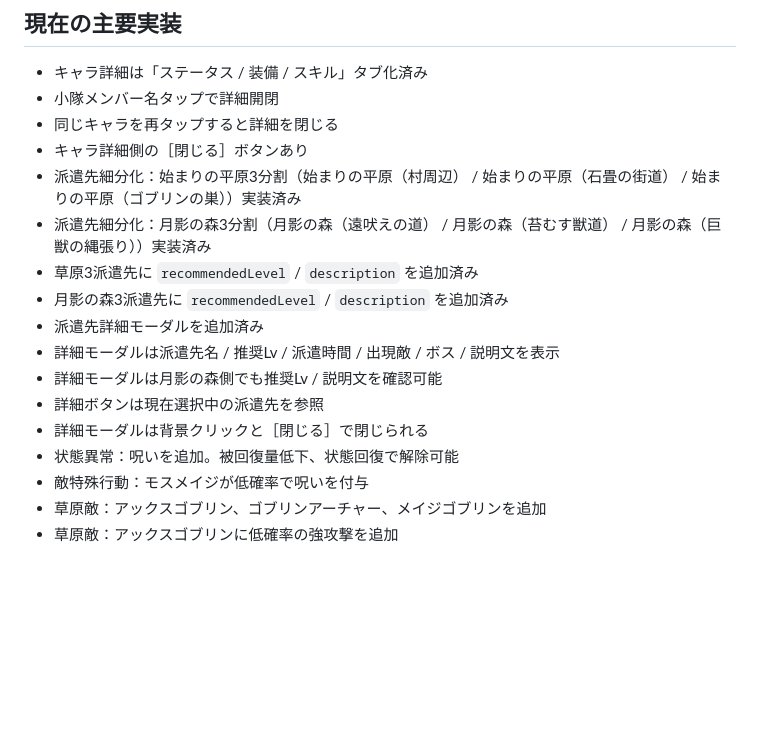
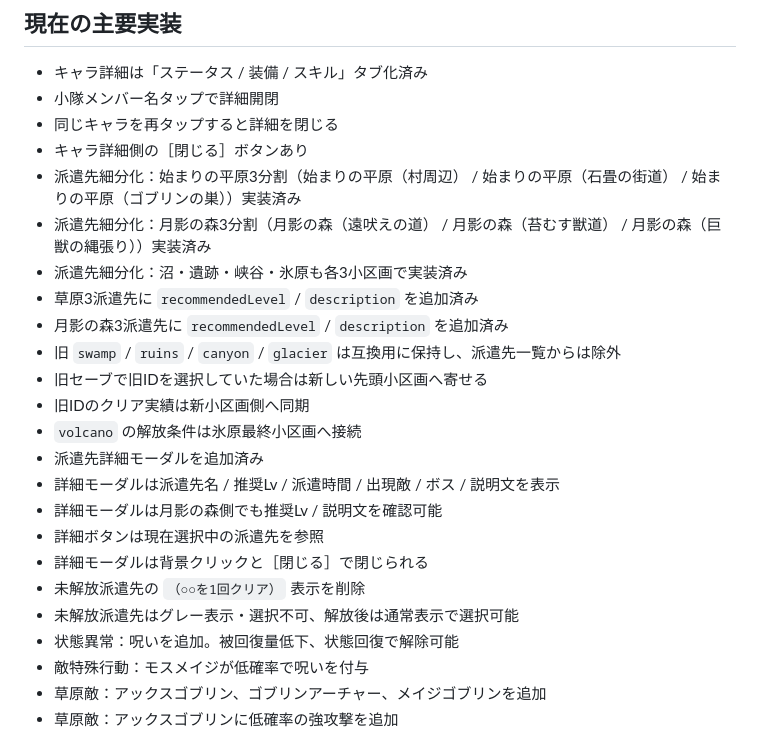
Before and after one commit to higemajin-ux/abc, a Markdown page: docs/status.md, the part around the change. Drawn GitHub-style; blank space fills up the shorter version.

```diff
--- a/docs/status.md
+++ b/docs/status.md
@@ -8,13 +8,20 @@
 - キャラ詳細側の［閉じる］ボタンあり
 - 派遣先細分化：始まりの平原3分割（始まりの平原（村周辺） / 始まりの平原（石畳の街道） / 始まりの平原（ゴブリンの巣））実装済み
 - 派遣先細分化：月影の森3分割（月影の森（遠吠えの道） / 月影の森（苔むす獣道） / 月影の森（巨獣の縄張り））実装済み
+- 派遣先細分化：沼・遺跡・峡谷・氷原も各3小区画で実装済み
 - 草原3派遣先に `recommendedLevel` / `description` を追加済み
 - 月影の森3派遣先に `recommendedLevel` / `description` を追加済み
+- 旧 `swamp` / `ruins` / `canyon` / `glacier` は互換用に保持し、派遣先一覧からは除外
+- 旧セーブで旧IDを選択していた場合は新しい先頭小区画へ寄せる
+- 旧IDのクリア実績は新小区画側へ同期
+- `volcano` の解放条件は氷原最終小区画へ接続
 - 派遣先詳細モーダルを追加済み
 - 詳細モーダルは派遣先名 / 推奨Lv / 派遣時間 / 出現敵 / ボス / 説明文を表示
 - 詳細モーダルは月影の森側でも推奨Lv / 説明文を確認可能
 - 詳細ボタンは現在選択中の派遣先を参照
 - 詳細モーダルは背景クリックと［閉じる］で閉じられる
+- 未解放派遣先の `（○○を1回クリア）` 表示を削除
+- 未解放派遣先はグレー表示・選択不可、解放後は通常表示で選択可能
 - 状態異常：呪いを追加。被回復量低下、状態回復で解除可能
 - 敵特殊行動：モスメイジが低確率で呪いを付与
 - 草原敵：アックスゴブリン、ゴブリンアーチャー、メイジゴブリンを追加
```
Also changed, not shown: docs/area_stage_plan.md (+7 -0 lines).
